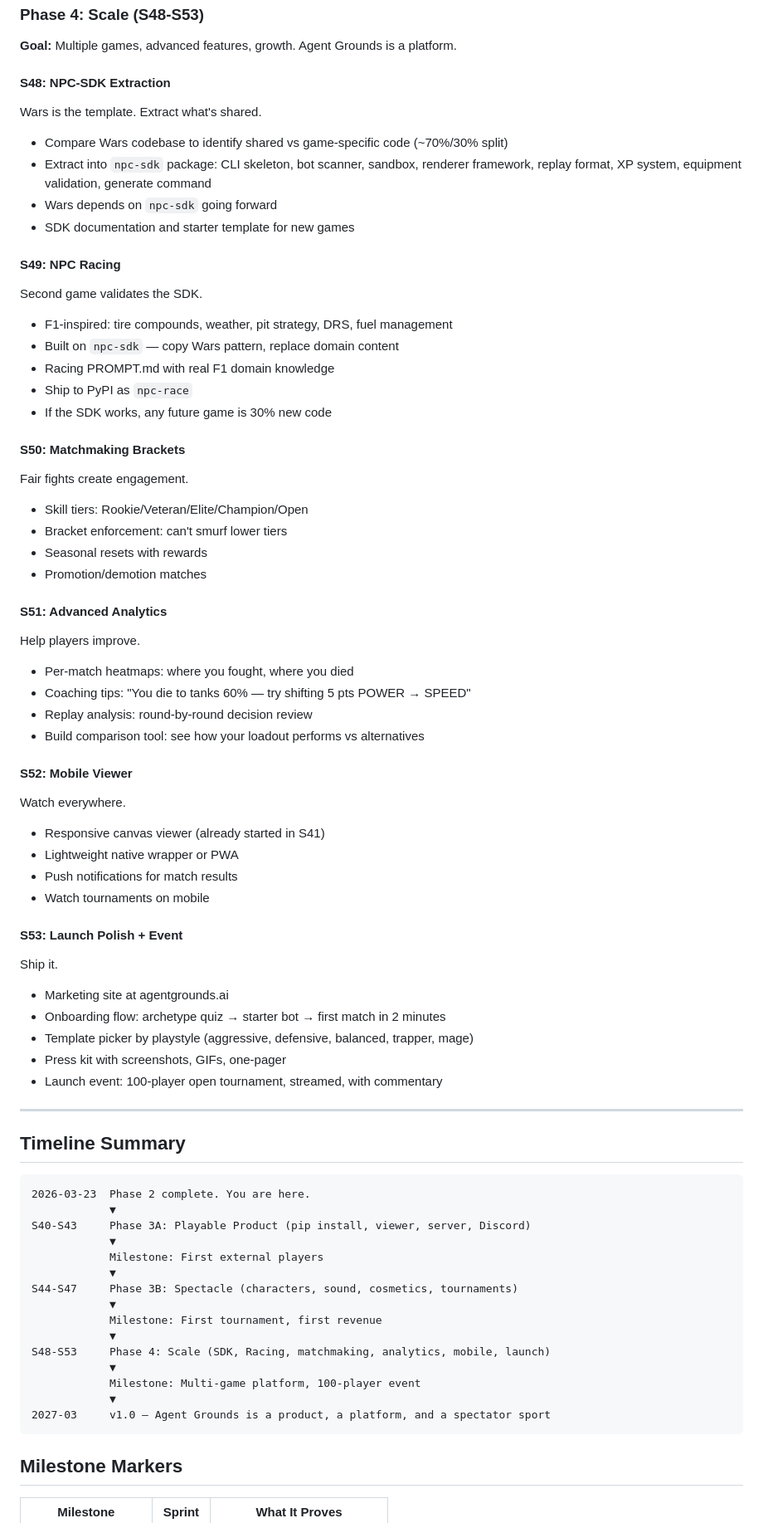
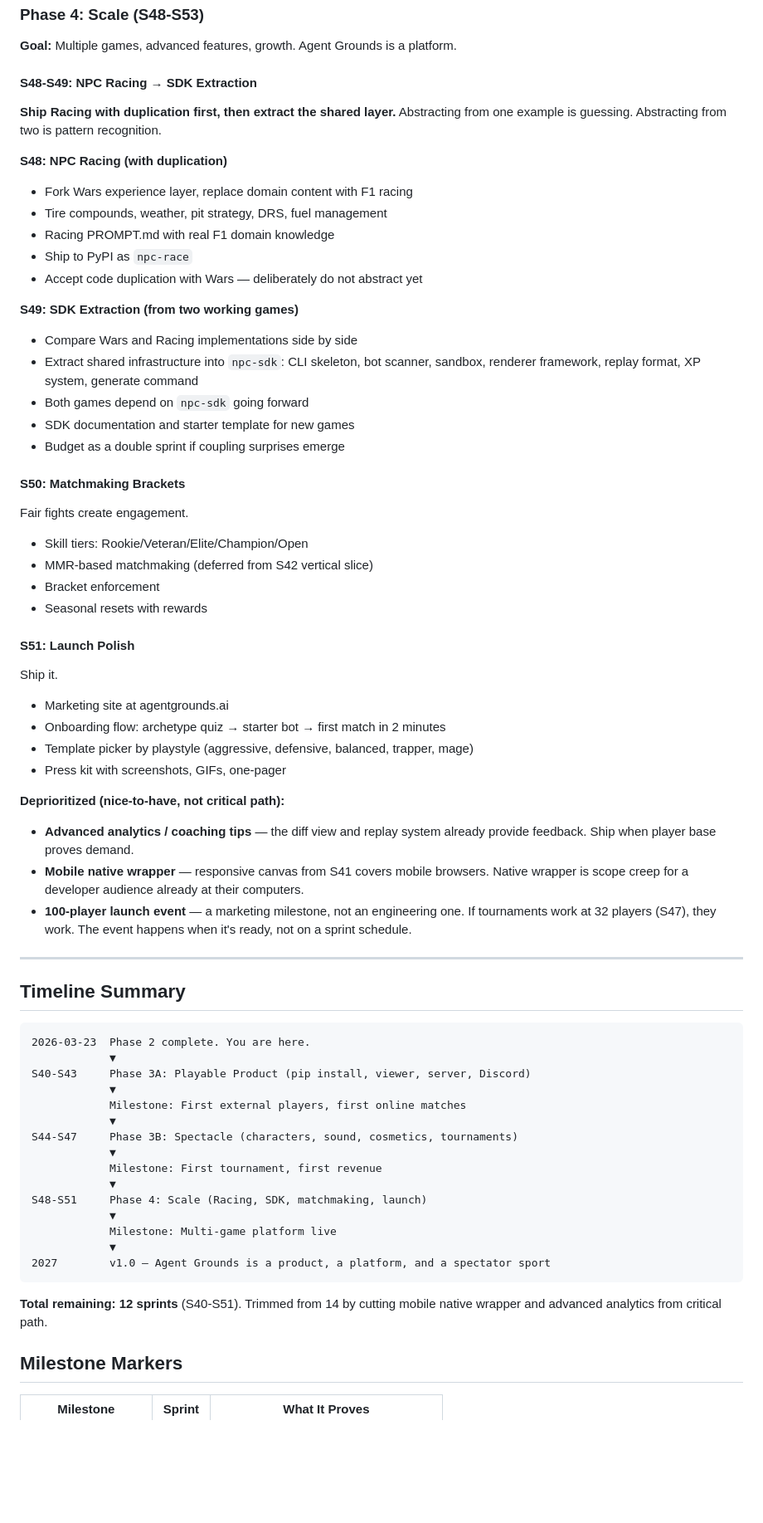
Before and after one commit to fivedollarfridays/npc-wars, a Markdown page: docs/road-to-completion.md, the part around one of its changes. Shown at 83% size. GitHub-like rendering; blank space fills up the shorter version.

````diff
--- a/docs/road-to-completion.md
+++ b/docs/road-to-completion.md
@@ -185,53 +200,34 @@ The AI spectator sport thesis gets tested.
 
 **Goal:** Multiple games, advanced features, growth. Agent Grounds is a platform.
 
-#### S48: NPC-SDK Extraction
+#### S48-S49: NPC Racing → SDK Extraction
 
-Wars is the template. Extract what's shared.
+**Ship Racing with duplication first, then extract the shared layer.** Abstracting from one example is guessing. Abstracting from two is pattern recognition.
 
-- Compare Wars codebase to identify shared vs game-specific code (~70%/30% split)
-- Extract into `npc-sdk` package: CLI skeleton, bot scanner, sandbox, renderer framework, replay format, XP system, equipment validation, generate command
-- Wars depends on `npc-sdk` going forward
-- SDK documentation and starter template for new games
-
-#### S49: NPC Racing
-
-Second game validates the SDK.
-
-- F1-inspired: tire compounds, weather, pit strategy, DRS, fuel management
-- Built on `npc-sdk` — copy Wars pattern, replace domain content
+**S48: NPC Racing (with duplication)**
+- Fork Wars experience layer, replace domain content with F1 racing
+- Tire compounds, weather, pit strategy, DRS, fuel management
 - Racing PROMPT.md with real F1 domain knowledge
 - Ship to PyPI as `npc-race`
-- If the SDK works, any future game is 30% new code
+- Accept code duplication with Wars — deliberately do not abstract yet
+
+**S49: SDK Extraction (from two working games)**
+- Compare Wars and Racing implementations side by side
+- Extract shared infrastructure into `npc-sdk`: CLI skeleton, bot scanner, sandbox, renderer framework, replay format, XP system, generate command
+- Both games depend on `npc-sdk` going forward
+- SDK documentation and starter template for new games
+- Budget as a double sprint if coupling surprises emerge
 
 #### S50: Matchmaking Brackets
 
 Fair fights create engagement.
 
 - Skill tiers: Rookie/Veteran/Elite/Champion/Open
-- Bracket enforcement: can't smurf lower tiers
+- MMR-based matchmaking (deferred from S42 vertical slice)
+- Bracket enforcement
 - Seasonal resets with rewards
-- Promotion/demotion matches
 
-#### S51: Advanced Analytics
-
-Help players improve.
-
-- Per-match heatmaps: where you fought, where you died
-- Coaching tips: "You die to tanks 60% — try shifting 5 pts POWER → SPEED"
-- Replay analysis: round-by-round decision review
-- Build comparison tool: see how your loadout performs vs alternatives
-
-#### S52: Mobile Viewer
-
-Watch everywhere.
-
-- Responsive canvas viewer (already started in S41)
-- Lightweight native wrapper or PWA
-- Push notifications for match results
-- Watch tournaments on mobile
-
-#### S53: Launch Polish + Event
+#### S51: Launch Polish
 
 Ship it.
 
@@ -239,7 +235,11 @@ Ship it.
 - Onboarding flow: archetype quiz → starter bot → first match in 2 minutes
 - Template picker by playstyle (aggressive, defensive, balanced, trapper, mage)
 - Press kit with screenshots, GIFs, one-pager
-- Launch event: 100-player open tournament, streamed, with commentary
+
+**Deprioritized (nice-to-have, not critical path):**
+- **Advanced analytics / coaching tips** — the diff view and replay system already provide feedback. Ship when player base proves demand.
+- **Mobile native wrapper** — responsive canvas from S41 covers mobile browsers. Native wrapper is scope creep for a developer audience already at their computers.
+- **100-player launch event** — a marketing milestone, not an engineering one. If tournaments work at 32 players (S47), they work. The event happens when it's ready, not on a sprint schedule.
 
 ---
 
@@ -250,18 +250,20 @@ Ship it.
             ▼
 S40-S43     Phase 3A: Playable Product (pip install, viewer, server, Discord)
             ▼
-            Milestone: First external players
+            Milestone: First external players, first online matches
             ▼
 S44-S47     Phase 3B: Spectacle (characters, sound, cosmetics, tournaments)
             ▼
             Milestone: First tournament, first revenue
             ▼
-S48-S53     Phase 4: Scale (SDK, Racing, matchmaking, analytics, mobile, launch)
+S48-S51     Phase 4: Scale (Racing, SDK, matchmaking, launch)
             ▼
-            Milestone: Multi-game platform, 100-player event
+            Milestone: Multi-game platform live
             ▼
-2027-03     v1.0 — Agent Grounds is a product, a platform, and a spectator sport
+2027        v1.0 — Agent Grounds is a product, a platform, and a spectator sport
 ```
+
+**Total remaining: 12 sprints** (S40-S51). Trimmed from 14 by cutting mobile native wrapper and advanced analytics from critical path.
 
 ## Milestone Markers
 
````
Also changed, not shown: other parts of docs/road-to-completion.md (+31 -16 lines).
